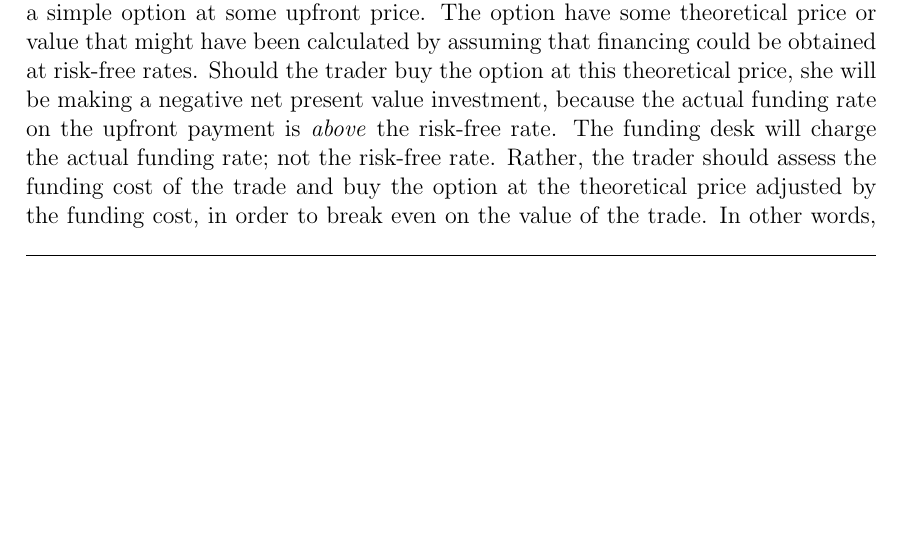
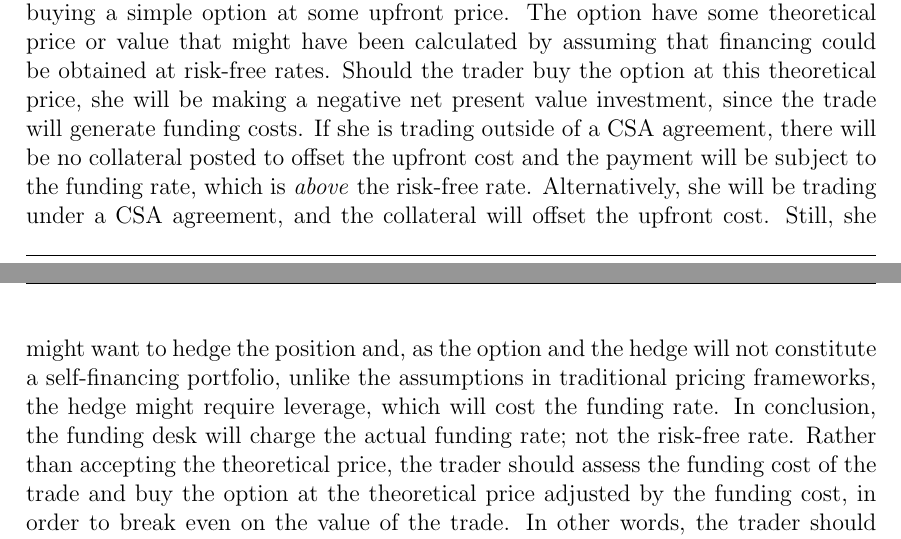
Before and after one commit to sebastianbaltser/master-thesis, a LaTeX thesis (thesis/main.tex, which reads thesis/content/body-matter/fva-debate/summary-of-fva-debate.tex): part of page 7 of 39 before the commit and two parts of pages 7 and 8 of 39 after it, the two joined at a grey line, cut so that both start at the same text, the shorter picture padded with empty space. Compiled offline with pdfLaTeX.

Commit message:
Specify when a trader experiences funding costs on upfront

```diff
--- a/thesis/content/body-matter/fva-debate/summary-of-fva-debate.tex
+++ b/thesis/content/body-matter/fva-debate/summary-of-fva-debate.tex
@@ -28,9 +28,18 @@
             that financing could be obtained at risk-free rates.
             Should the trader buy the option at this theoretical price,
             she will be making a negative net present value investment,
-            because the actual funding rate on the upfront payment is \textit{above} the risk-free rate.
-            The funding desk will charge the actual funding rate; not the risk-free rate.
-            Rather, the trader should assess the funding cost of the trade
+            since the trade will generate funding costs.
+            If she is trading outside of a CSA agreement, there will be no collateral posted
+            to offset the upfront cost and the payment will be subject to the
+            funding rate, which is \textit{above} the risk-free rate.
+            Alternatively, she will be trading under a CSA agreement,
+            and the collateral will offset the upfront cost.
+            Still, she might want to hedge the position and, as the option and the hedge
+            will not constitute a self-financing portfolio,
+            unlike the assumptions in traditional pricing frameworks,
+            the hedge might require leverage, which will cost the funding rate.
+            In conclusion, the funding desk will charge the actual funding rate; not the risk-free rate.
+            Rather than accepting the theoretical price, the trader should assess the funding cost of the trade
             and buy the option at the theoretical price adjusted by the funding cost,
             in order to break even on the value of the trade.
             In other words, the trader should make an \FVA/,
```
